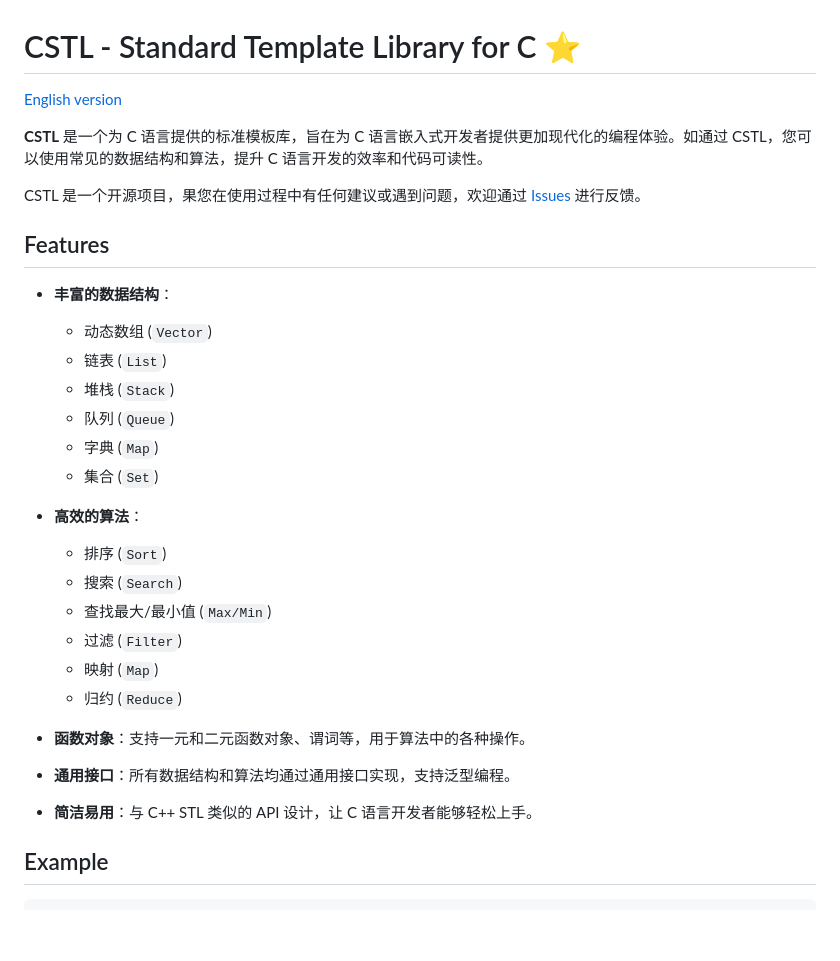
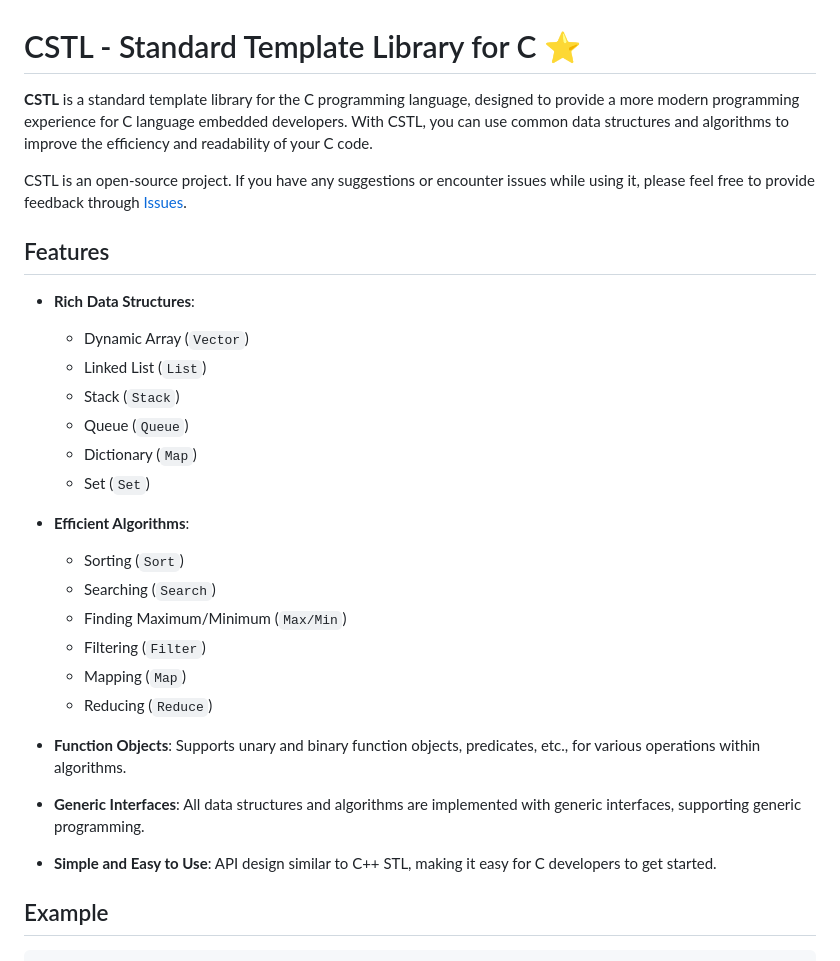
Before and after one commit to Chihaya-Yuka/CSTL, a Markdown page: README.md, the part around the change. Drawn GitHub-style; blank space fills up the shorter version.

Commit message:
git: Using English

```diff
--- a/README.md
+++ b/README.md
@@ -1,34 +1,32 @@
 # CSTL - Standard Template Library for C ⭐
 
-[English version](https://chihaya-yuka.github.io/CSTL/)
+**CSTL** is a standard template library for the C programming language, designed to provide a more modern programming experience for C language embedded developers. With CSTL, you can use common data structures and algorithms to improve the efficiency and readability of your C code.
 
-**CSTL** 是一个为 C 语言提供的标准模板库，旨在为 C 语言嵌入式开发者提供更加现代化的编程体验。如通过 CSTL，您可以使用常见的数据结构和算法，提升 C 语言开发的效率和代码可读性。
-
-CSTL 是一个开源项目，果您在使用过程中有任何建议或遇到问题，欢迎通过 [Issues](https://github.com/Chihaya-Yuka/CSTL/issues) 进行反馈。
+CSTL is an open-source project. If you have any suggestions or encounter issues while using it, please feel free to provide feedback through [Issues](https://github.com/Chihaya-Yuka/CSTL/issues).
 
 ## Features
 
-- **丰富的数据结构**：
-  - 动态数组 (`Vector`)
-  - 链表 (`List`)
-  - 堆栈 (`Stack`)
-  - 队列 (`Queue`)
-  - 字典 (`Map`)
-  - 集合 (`Set`)
+- **Rich Data Structures**:
+  - Dynamic Array (`Vector`)
+  - Linked List (`List`)
+  - Stack (`Stack`)
+  - Queue (`Queue`)
+  - Dictionary (`Map`)
+  - Set (`Set`)
 
-- **高效的算法**：
-  - 排序 (`Sort`)
-  - 搜索 (`Search`)
-  - 查找最大/最小值 (`Max/Min`)
-  - 过滤 (`Filter`)
-  - 映射 (`Map`)
-  - 归约 (`Reduce`)
+- **Efficient Algorithms**:
+  - Sorting (`Sort`)
+  - Searching (`Search`)
+  - Finding Maximum/Minimum (`Max/Min`)
+  - Filtering (`Filter`)
+  - Mapping (`Map`)
+  - Reducing (`Reduce`)
 
-- **函数对象**：支持一元和二元函数对象、谓词等，用于算法中的各种操作。
+- **Function Objects**: Supports unary and binary function objects, predicates, etc., for various operations within algorithms.
 
-- **通用接口**：所有数据结构和算法均通过通用接口实现，支持泛型编程。
+- **Generic Interfaces**: All data structures and algorithms are implemented with generic interfaces, supporting generic programming.
 
-- **简洁易用**：与 C++ STL 类似的 API 设计，让 C 语言开发者能够轻松上手。
+- **Simple and Easy to Use**: API design similar to C++ STL, making it easy for C developers to get started.
 
 ## Example
 
```
